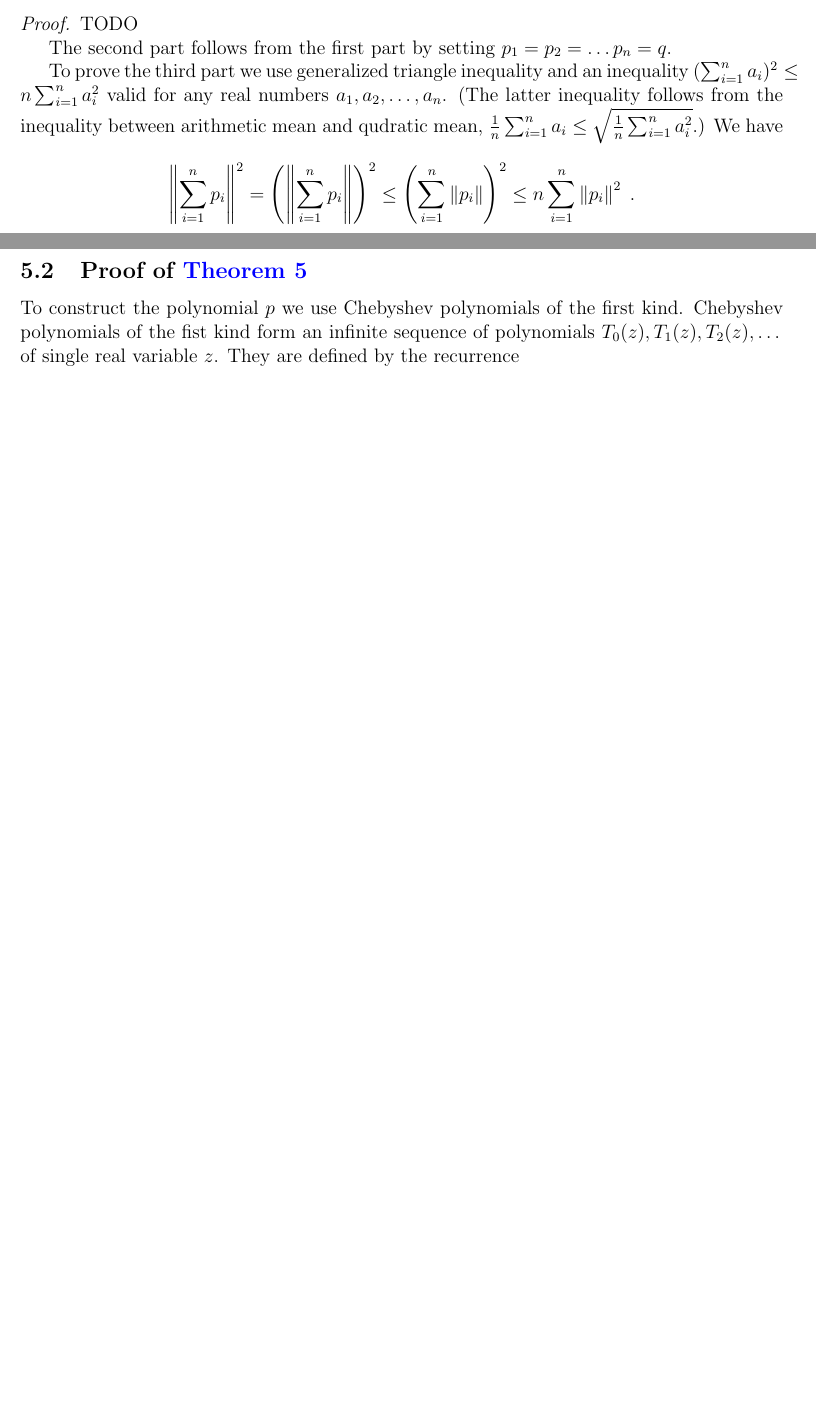
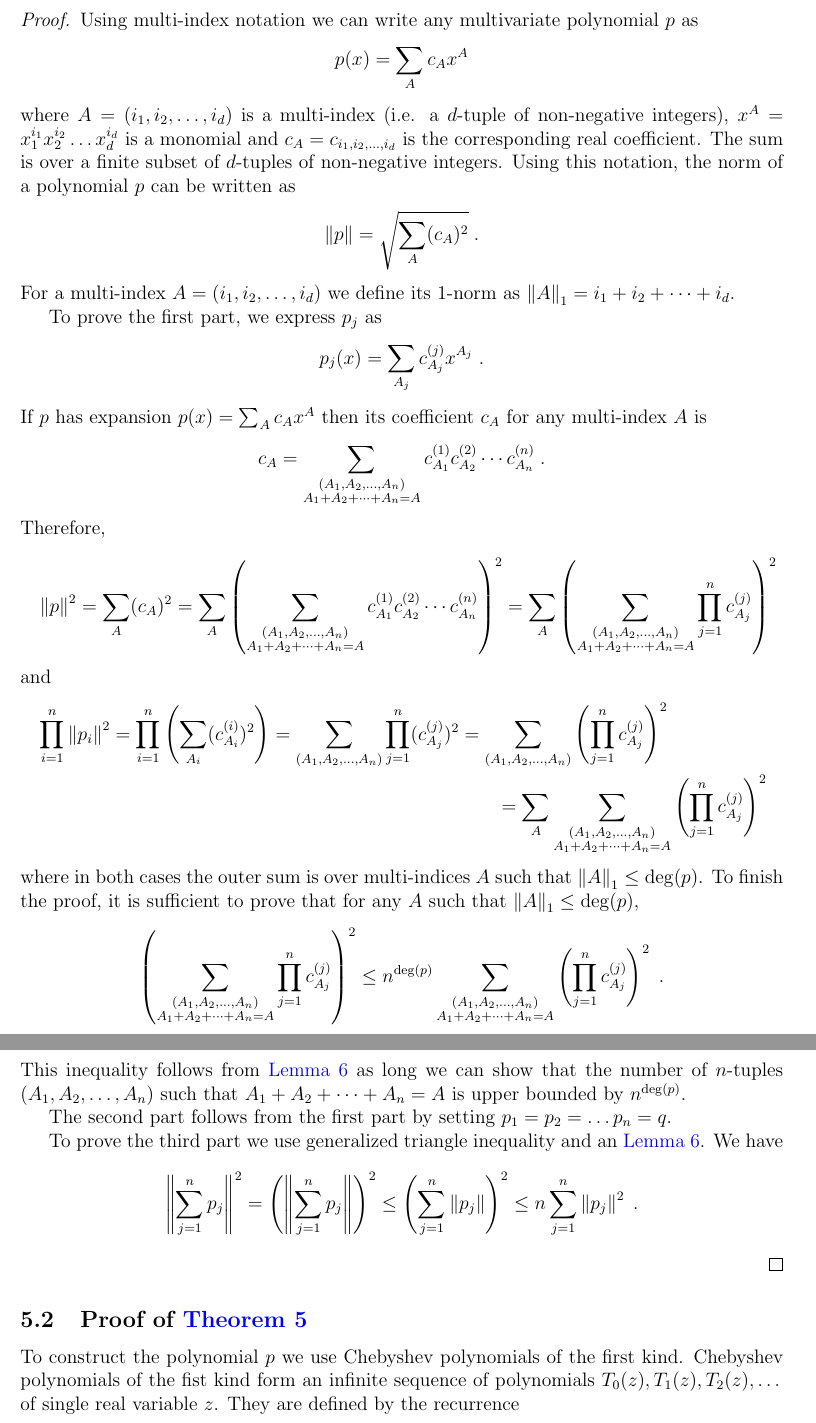
Before and after one commit to bahh723/separable-bandit-classification-tex, a LaTeX paper (arxiv-version/main.tex): two parts of pages 11 and 12 of 19 before the commit and two parts of pages 12 and 13 of 20 after it, joined at a grey line, cut at the place of the change, the shorter picture padded with empty space. Compiled offline with pdfLaTeX.

Commit message:
Work on proof of auxiliary lemma

```diff
--- a/arxiv-version/main.tex
+++ b/arxiv-version/main.tex
@@ -613,20 +623,63 @@ let $p(x) = \prod_{i=1}^n p_i(x)$ be their product. Then, $\norm{p}^2 \le n^{\su
 \item Let $q$ be a multivariate polynomial of degree at most $s$ and let $p(x) = (q(x))^n$. Then, $\norm{p}^2 \le n^{ns} \norm{q}^{2n}$.
-\item Let be $p_1, p_2, \dots, p_n$ be multivariate polynomials. Then, $\norm{\sum_{i=1}^n p_i}^2 \le n \sum_{i=1}^n \norm{p_i}^2$.
+\item Let be $p_1, p_2, \dots, p_n$ be multivariate polynomials. Then, $\norm{\sum_{j=1}^n p_j}^2 \le n \sum_{j=1}^n \norm{p_j}^2$.
 \end{enumerate}
 \end{proposition}
 
 \begin{proof}
-TODO
+Using multi-index notation we can write any multivariate polynomial $p$ as
+$$
+p(x) = \sum_A c_A x^A
+$$
+where $A = (i_1, i_2, \dots, i_d)$ is a multi-index (i.e. a $d$-tuple of
+non-negative integers), $x^A = x_1^{i_1} x_2^{i_2} \dots x_d^{i_d}$ is a
+monomial and $c_A = c_{i_1, i_2, \dots, i_d}$ is the corresponding real
+coefficient. The sum is over a finite subset of $d$-tuples of non-negative
+integers. Using this notation, the norm of a polynomial $p$ can be written as
+$$
+\norm{p} = \sqrt{\sum_A (c_A)^2} \; .
+$$
+For a multi-index $A = (i_1, i_2, \dots, i_d)$ we define its $1$-norm as
+$\norm{A}_1 = i_1 + i_2 + \dots + i_d$.
+
+To prove the first part, we express $p_j$ as
+$$
+p_j(x) = \sum_{A_j} c^{(j)}_{A_j} x^{A_j} \; .
+$$
+If $p$ has expansion $p(x) = \sum_A c_A x^A$ then its coefficient $c_A$ for any multi-index $A$ is
+$$
+c_A = \sum_{\substack{(A_1, A_2, \dots, A_n) \\ A_1 + A_2 + \dots + A_n = A}} c^{(1)}_{A_1} c^{(2)}_{A_2} \cdots c^{(n)}_{A_n} \; .
+$$
+Therefore,
+\begin{multline*}
+\norm{p}^2
+= \sum_{A} (c_A)^2
+= \sum_{A} \left( \sum_{\substack{(A_1, A_2, \dots, A_n) \\ A_1 + A_2 + \dots + A_n = A}} c^{(1)}_{A_1} c^{(2)}_{A_2} \cdots c^{(n)}_{A_n} \right)^2
+= \sum_{A} \left( \sum_{\substack{(A_1, A_2, \dots, A_n) \\ A_1 + A_2 + \dots + A_n = A}} \prod_{j=1}^n c^{(j)}_{A_j} \right)^2
+\end{multline*}
+and
+\begin{multline*}
+\prod_{i=1}^n \norm{p_i}^2
+= \prod_{i=1}^n \left( \sum_{A_i} (c^{(i)}_{A_i})^2 \right)
+= \sum_{(A_1, A_2, \dots, A_n)} \prod_{j=1}^n (c^{(j)}_{A_j})^2
+= \sum_{(A_1, A_2, \dots, A_n)} \left( \prod_{j=1}^n c^{(j)}_{A_j} \right)^2 \\
+= \sum_A \sum_{\substack{(A_1, A_2, \dots, A_n) \\ A_1 + A_2 + \dots + A_n = A}} \left( \prod_{j=1}^n c^{(j)}_{A_j} \right)^2
+\end{multline*}
+where in both cases the outer sum is over multi-indices $A$ such that $\norm{A}_1 \le \deg(p)$.
+To finish the proof, it is sufficient to prove that for any $A$ such that $\norm{A}_1 \le \deg(p)$,
+$$
+\left( \sum_{\substack{(A_1, A_2, \dots, A_n) \\ A_1 + A_2 + \dots + A_n = A}} \prod_{j=1}^n c^{(j)}_{A_j} \right)^2
+\le n^{\deg(p)} \sum_{\substack{(A_1, A_2, \dots, A_n) \\ A_1 + A_2 + \dots + A_n = A}} \left( \prod_{j=1}^n c^{(j)}_{A_j} \right)^2 \; .
+$$
+This inequality follows from \autoref{lemma:inequality} as long we can show that
+the number of $n$-tuples $(A_1, A_2, \dots, A_n)$ such that $A_1 + A_2 + \dots +
+A_n = A$ is upper bounded by $n^{\deg(p)}$.
 
 The second part follows from the first part by setting $p_1 = p_2 = \dots p_n = q$.
 
-To prove the third part we use generalized triangle inequality and
-an inequality $(\sum_{i=1}^n a_i)^2 \le n \sum_{i=1}^n a_i^2$ valid
-for any real numbers $a_1, a_2, \dots, a_n$. (The latter inequality follows from the inequality
-between arithmetic mean and qudratic mean, $\frac{1}{n} \sum_{i=1}^n a_i \le \sqrt{\frac{1}{n} \sum_{i=1}^n a_i^2}$.)
-We have
+To prove the third part we use generalized triangle inequality and an
+\autoref{lemma:inequality}. We have
 \begin{align*}
-\norm{\sum_{i=1}^n p_i}^2 = \left( \norm{\sum_{i=1}^n p_i} \right)^2 \le \left(\sum_{i=1}^n \norm{p_i} \right)^2 \le n \sum_{i=1}^n \norm{p_i}^2 \; .
+\norm{\sum_{j=1}^n p_j}^2 = \left( \norm{\sum_{j=1}^n p_j} \right)^2 \le \left(\sum_{j=1}^n \norm{p_j} \right)^2 \le n \sum_{j=1}^n \norm{p_j}^2 \; .
 \end{align*}
 \end{proof}
 
```
Also changed, not shown: arxiv-version/main.tex (16 more changed lines), 1 other file.
